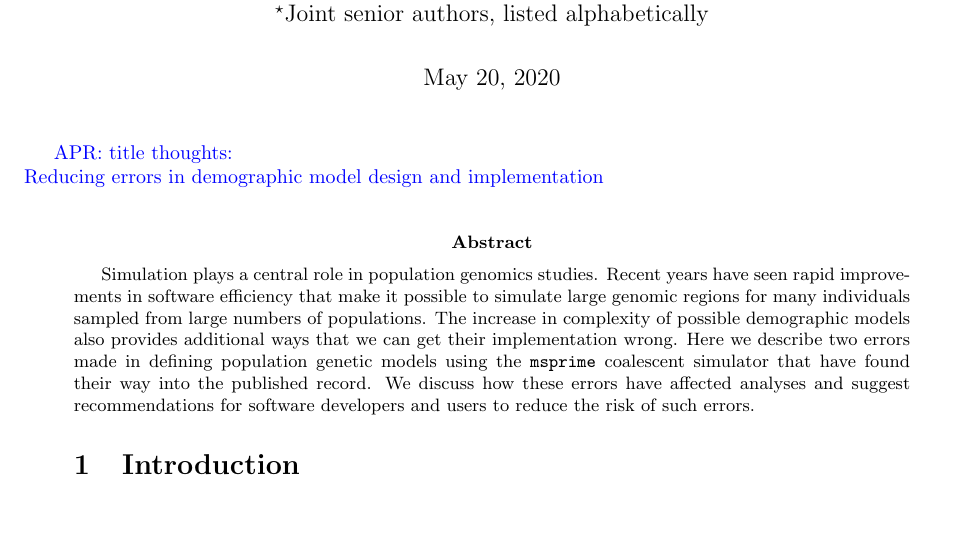
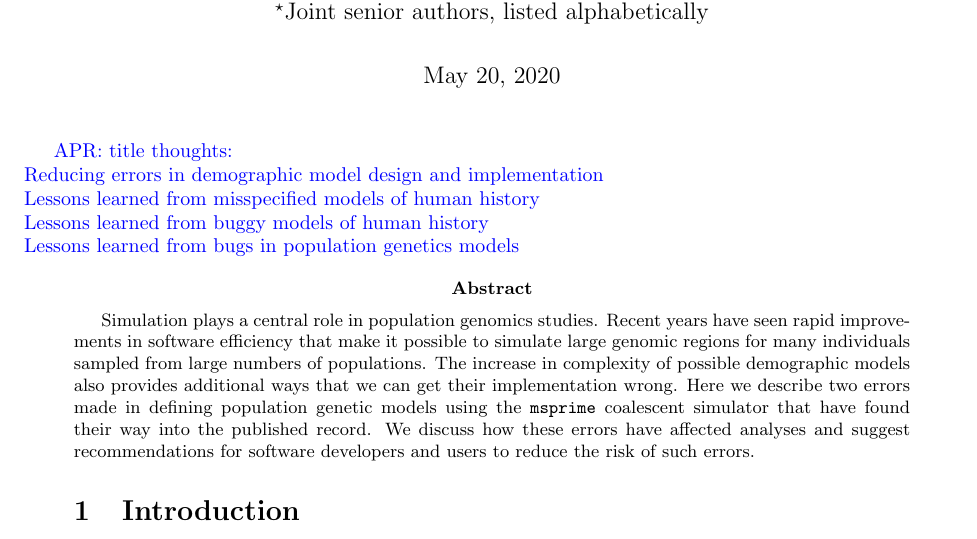
Before and after one commit to jeromekelleher/msprime-model-errors, a LaTeX document (paper.tex): part of page 1 of 7, cut so that both start at the same text, the shorter picture padded with empty space. Compiled offline with pdfLaTeX.

Commit message:
title suggestions

```diff
--- a/paper.tex
+++ b/paper.tex
@@ -38,6 +38,9 @@ University of Oxford, Oxford, United Kingdom}
 
 \aprcomment{title thoughts: \\
 Reducing errors in demographic model design and implementation \\
+Lessons learned from misspecified models of human history \\
+Lessons learned from buggy models of human history \\
+Lessons learned from bugs in population genetics models
 }
 
 \abstract{
```
Also changed, not shown: paper.pdf.
